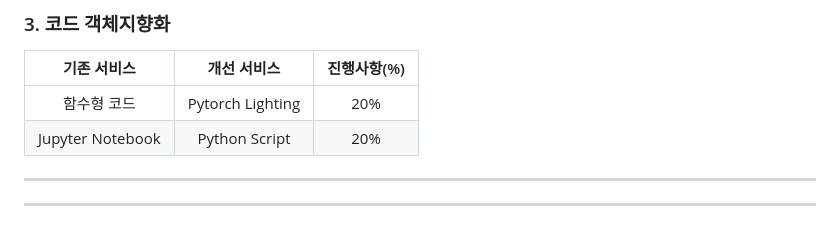
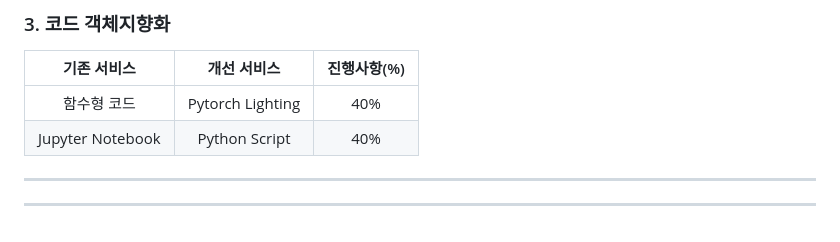
Before and after one commit to jx-dohwan/KoBART_generation_summary_service, a Markdown page: README.md, the part around the change. Drawn GitHub-style.

```diff
--- a/README.md
+++ b/README.md
@@ -70,8 +70,8 @@ docker run -d -p 3000:3000 flask
 ### 3. 코드 객체지향화
 |기존 서비스|개선 서비스|진행사항(%)|
 |:---------:|:----------:|:------:|
-|함수형 코드|Pytorch Lighting|20%|
-|Jupyter Notebook|Python Script|20%|
+|함수형 코드|Pytorch Lighting|40%|
+|Jupyter Notebook|Python Script|40%|
 
 ---
 
```
